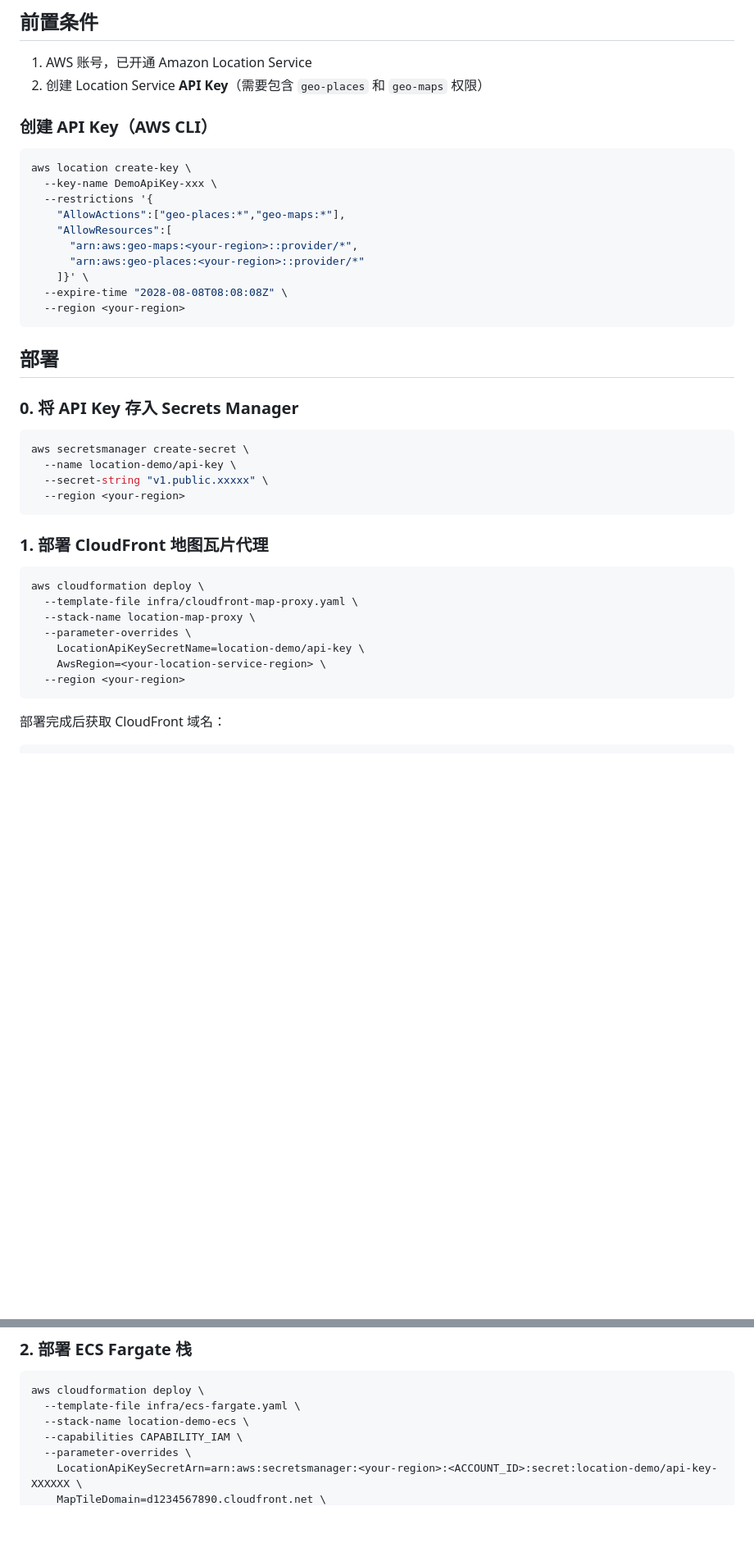
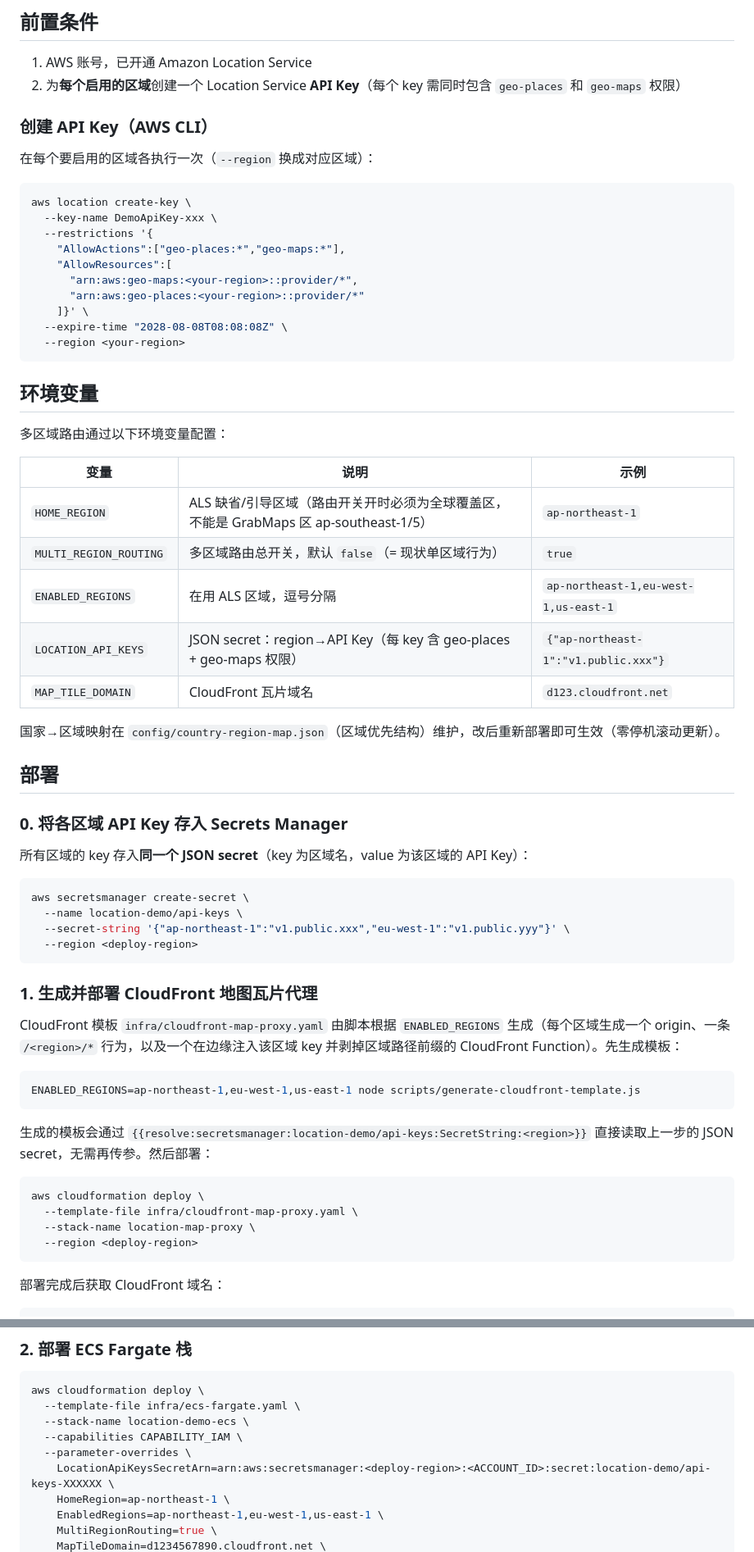
Before and after one commit to aws-samples/sample-api-proxy-for-multi-region-location-service, a Markdown page: README.zh-CN.md, 2 parts joined by grey strips. Shown at 82% size. Drawn GitHub-style; blank space fills up the shorter version.

````diff
--- a/README.zh-CN.md
+++ b/README.zh-CN.md
@@ -35,9 +35,11 @@
 ## 前置条件
 
 1. AWS 账号，已开通 Amazon Location Service
-2. 创建 Location Service **API Key**（需要包含 `geo-places` 和 `geo-maps` 权限）
+2. 为**每个启用的区域**创建一个 Location Service **API Key**（每个 key 需同时包含 `geo-places` 和 `geo-maps` 权限）
 
 ### 创建 API Key（AWS CLI）
+
+在每个要启用的区域各执行一次（`--region` 换成对应区域）：
 
 ```bash
 aws location create-key \
@@ -52,27 +54,48 @@ aws location create-key \
   --region <your-region>
 ```
 
+## 环境变量
+
+多区域路由通过以下环境变量配置：
+
+| 变量 | 说明 | 示例 |
+|---|---|---|
+| `HOME_REGION` | ALS 缺省/引导区域（路由开关开时必须为全球覆盖区，不能是 GrabMaps 区 ap-southeast-1/5） | `ap-northeast-1` |
+| `MULTI_REGION_ROUTING` | 多区域路由总开关，默认 `false`（= 现状单区域行为） | `true` |
+| `ENABLED_REGIONS` | 在用 ALS 区域，逗号分隔 | `ap-northeast-1,eu-west-1,us-east-1` |
+| `LOCATION_API_KEYS` | JSON secret：region→API Key（每 key 含 geo-places + geo-maps 权限） | `{"ap-northeast-1":"v1.public.xxx"}` |
+| `MAP_TILE_DOMAIN` | CloudFront 瓦片域名 | `d123.cloudfront.net` |
+
+国家→区域映射在 `config/country-region-map.json`（区域优先结构）维护，改后重新部署即可生效（零停机滚动更新）。
+
 ## 部署
 
-### 0. 将 API Key 存入 Secrets Manager
+### 0. 将各区域 API Key 存入 Secrets Manager
+
+所有区域的 key 存入**同一个 JSON secret**（key 为区域名，value 为该区域的 API Key）：
 
 ```bash
 aws secretsmanager create-secret \
-  --name location-demo/api-key \
-  --secret-string "v1.public.xxxxx" \
-  --region <your-region>
+  --name location-demo/api-keys \
+  --secret-string '{"ap-northeast-1":"v1.public.xxx","eu-west-1":"v1.public.yyy"}' \
+  --region <deploy-region>
 ```
 
-### 1. 部署 CloudFront 地图瓦片代理
+### 1. 生成并部署 CloudFront 地图瓦片代理
+
+CloudFront 模板 `infra/cloudfront-map-proxy.yaml` 由脚本根据 `ENABLED_REGIONS` 生成（每个区域生成一个 origin、一条 `/<region>/*` 行为，以及一个在边缘注入该区域 key 并剥掉区域路径前缀的 CloudFront Function）。先生成模板：
+
+```bash
+ENABLED_REGIONS=ap-northeast-1,eu-west-1,us-east-1 node scripts/generate-cloudfront-template.js
+```
+
+生成的模板会通过 `{{resolve:secretsmanager:location-demo/api-keys:SecretString:<region>}}` 直接读取上一步的 JSON secret，无需再传参。然后部署：
 
 ```bash
 aws cloudformation deploy \
   --template-file infra/cloudfront-map-proxy.yaml \
   --stack-name location-map-proxy \
-  --parameter-overrides \
-    LocationApiKeySecretName=location-demo/api-key \
-    AwsRegion=<your-location-service-region> \
-  --region <your-region>
+  --region <deploy-region>
 ```
 
 部署完成后获取 CloudFront 域名：
@@ -133,5 +160,8 @@ aws cloudformation deploy \
   --stack-name location-demo-ecs \
   --capabilities CAPABILITY_IAM \
   --parameter-overrides \
-    LocationApiKeySecretArn=arn:aws:secretsmanager:<your-region>:<ACCOUNT_ID>:secret:location-demo/api-key-XXXXXX \
+    LocationApiKeysSecretArn=arn:aws:secretsmanager:<deploy-region>:<ACCOUNT_ID>:secret:location-demo/api-keys-XXXXXX \
+    HomeRegion=ap-northeast-1 \
+    EnabledRegions=ap-northeast-1,eu-west-1,us-east-1 \
+    MultiRegionRouting=true \
     MapTileDomain=d1234567890.cloudfront.net \
````
Also changed, not shown: other parts of README.zh-CN.md (+8 -5 lines), README.md (+45 -16 lines).
